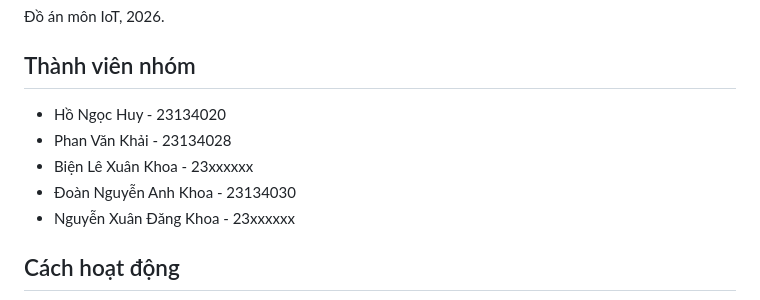
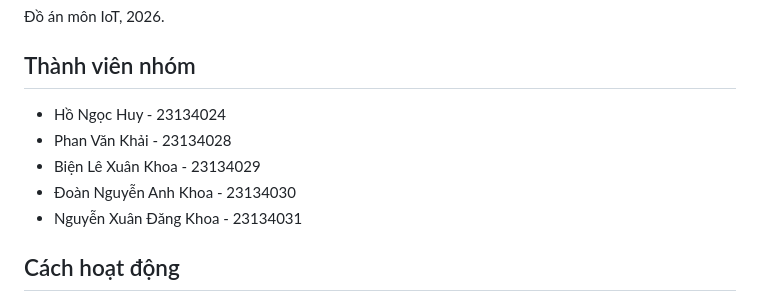
Before and after one commit to DNAK-dnak/IoT2026-Audience-Response-System, a Markdown page: README.md, the part around the change. Drawn GitHub-style.

Commit message:
Revise team member IDs in README
Updated team member IDs in the README.

```diff
--- a/README.md
+++ b/README.md
@@ -9,11 +9,11 @@ Internet (trừ bước AI tóm tắt kết quả, không bắt buộc).
 
 ## Thành viên nhóm
 
-- Hồ Ngọc Huy - 23134020
-- Phan Văn Khải - 23134028
-- Biện Lê Xuân Khoa - 23xxxxxx
-- Đoàn Nguyễn Anh Khoa - 23134030
-- Nguyễn Xuân Đăng Khoa - 23xxxxxx
+- Hồ Ngọc Huy               -     23134024
+- Phan Văn Khải             -     23134028
+- Biện Lê Xuân Khoa         -     23134029
+- Đoàn Nguyễn Anh Khoa      -     23134030
+- Nguyễn Xuân Đăng Khoa     -     23134031
 
 ## Cách hoạt động
 
```
